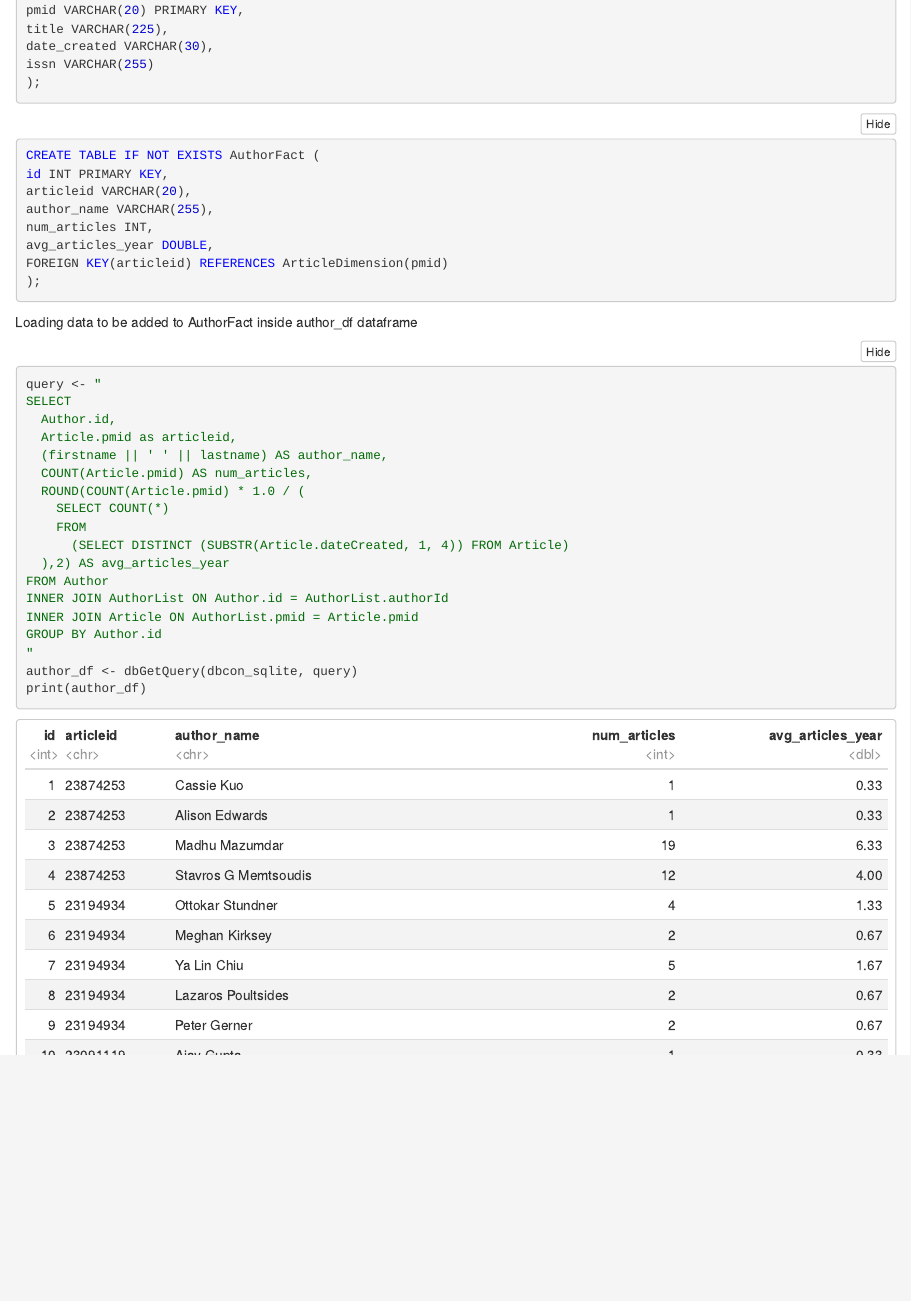
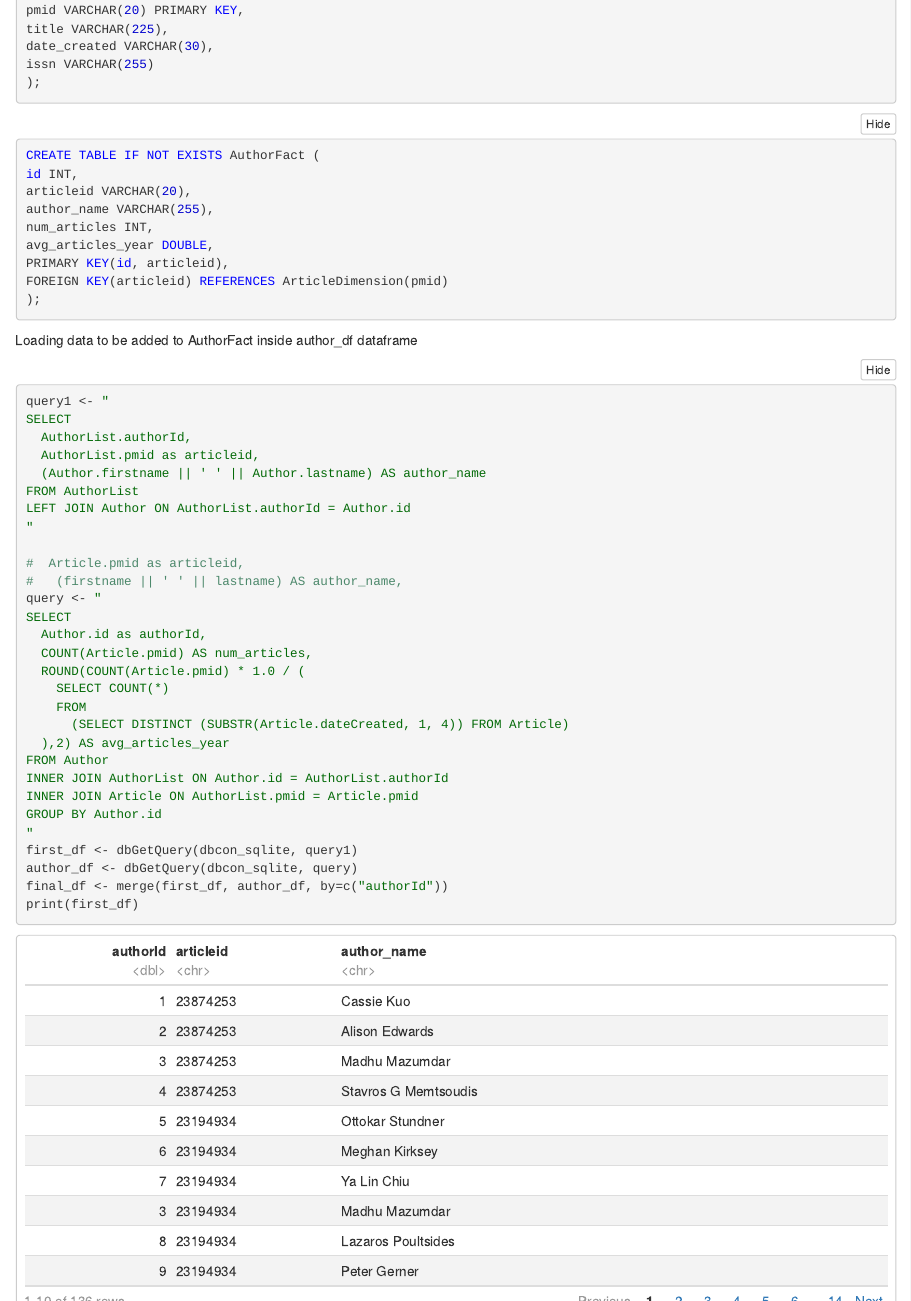
Before and after one commit to adityakekare/practicum2, an R Markdown document (part2.Rmd): the page in a window 1100 px wide, from 920 px down. The pictures show the output file part2.nb.html that the author committed with the source, opened offline.

Commit message:
final commit

````diff
--- a/part2.Rmd
+++ b/part2.Rmd
@@ -58,11 +58,12 @@ issn VARCHAR(255)
 
 ```{sql connection=dbcon_mysql}
 CREATE TABLE IF NOT EXISTS AuthorFact (
-id INT PRIMARY KEY,
+id INT,
 articleid VARCHAR(20),
 author_name VARCHAR(255),
 num_articles INT,
 avg_articles_year DOUBLE,
+PRIMARY KEY(id, articleid),
 FOREIGN KEY(articleid) REFERENCES ArticleDimension(pmid)
 );
 ```
@@ -71,11 +72,20 @@ FOREIGN KEY(articleid) REFERENCES ArticleDimension(pmid)
 
 Loading data to be added to AuthorFact inside author_df dataframe
 ```{r}
+query1 <- "
+SELECT
+  AuthorList.authorId,
+  AuthorList.pmid as articleid,
+  (Author.firstname || ' ' || Author.lastname) AS author_name
+FROM AuthorList
+LEFT JOIN Author ON AuthorList.authorId = Author.id
+"
+
+#  Article.pmid as articleid,
+#   (firstname || ' ' || lastname) AS author_name,
 query <- "
 SELECT
-  Author.id,
-  Article.pmid as articleid,
-  (firstname || ' ' || lastname) AS author_name,
+  Author.id as authorId,
   COUNT(Article.pmid) AS num_articles,
   ROUND(COUNT(Article.pmid) * 1.0 / (
     SELECT COUNT(*)
@@ -87,5 +97,8 @@ INNER JOIN AuthorList ON Author.id = AuthorList.authorId
 INNER JOIN Article ON AuthorList.pmid = Article.pmid
 GROUP BY Author.id
 "
+first_df <- dbGetQuery(dbcon_sqlite, query1)
 author_df <- dbGetQuery(dbcon_sqlite, query)
+final_df <- merge(first_df, author_df, by=c("authorId"))
+print(first_df)
 print(author_df)
````
Also changed, not shown: part1.rmd (+4 -4 lines), part1.nb.html, part1.sqlite, part2.nb.html, part2.Rmd (6 more changed lines).
